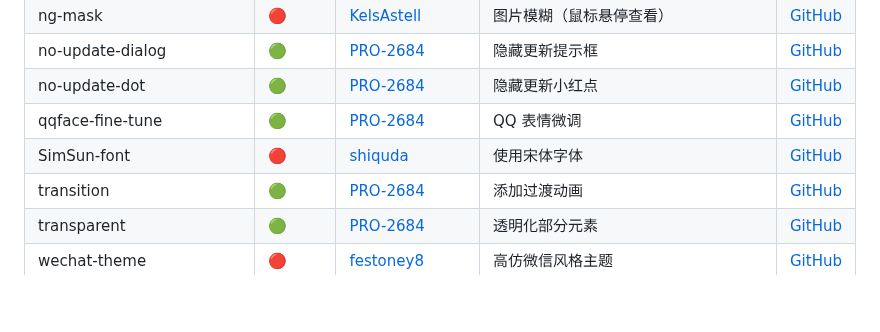
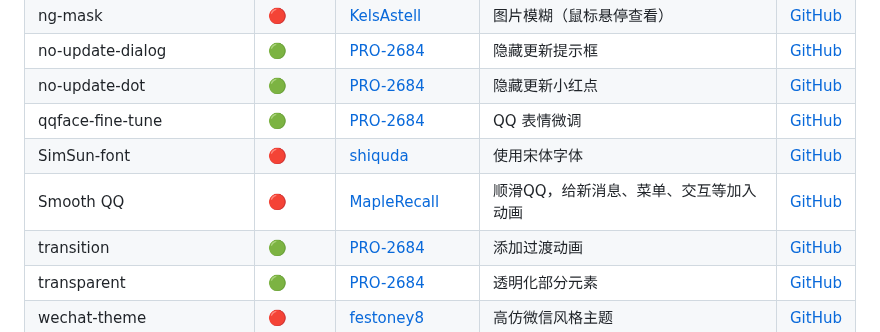
Before and after one commit to PRO-2684/transitio, a Markdown page: README.md, the part around the change. GitHub-like rendering; blank space fills up the shorter version.

```diff
--- a/README.md
+++ b/README.md
@@ -97,6 +97,7 @@ plugins (所有的插件目录)
 | no-update-dot | 🟢 | [PRO-2684](https://github.com/PRO-2684) | 隐藏更新小红点 | [GitHub](https://github.com/PRO-2684/Transitio-user-css/#no-update-dot) |
 | qqface-fine-tune | 🟢 | [PRO-2684](https://github.com/PRO-2684) | QQ 表情微调 | [GitHub](https://github.com/PRO-2684/Transitio-user-css/#qqface-fine-tune) |
 | SimSun-font | 🔴 | [shiquda](https://github.com/shiquda) | 使用宋体字体 | [GitHub](https://github.com/shiquda/Transitio-user-css/#SimSun-font.css) |
+| Smooth QQ | 🔴 | [MapleRecall](https://github.com/MapleRecall) | 顺滑QQ，给新消息、菜单、交互等加入动画 | [GitHub](https://github.com/MapleRecall/Transitio-user-css#smooth-qq) |
 | transition | 🟢 | [PRO-2684](https://github.com/PRO-2684) | 添加过渡动画 | [GitHub](https://github.com/PRO-2684/Transitio-user-css/#transition) |
 | transparent | 🟢 | [PRO-2684](https://github.com/PRO-2684) | 透明化部分元素 | [GitHub](https://github.com/PRO-2684/Transitio-user-css/#transparent) |
 | wechat-theme | 🔴 | [festoney8](https://github.com/festoney8) | 高仿微信风格主题 | [GitHub](https://github.com/festoney8/LiteLoaderQQNT-Wechat-Theme/) |
```
